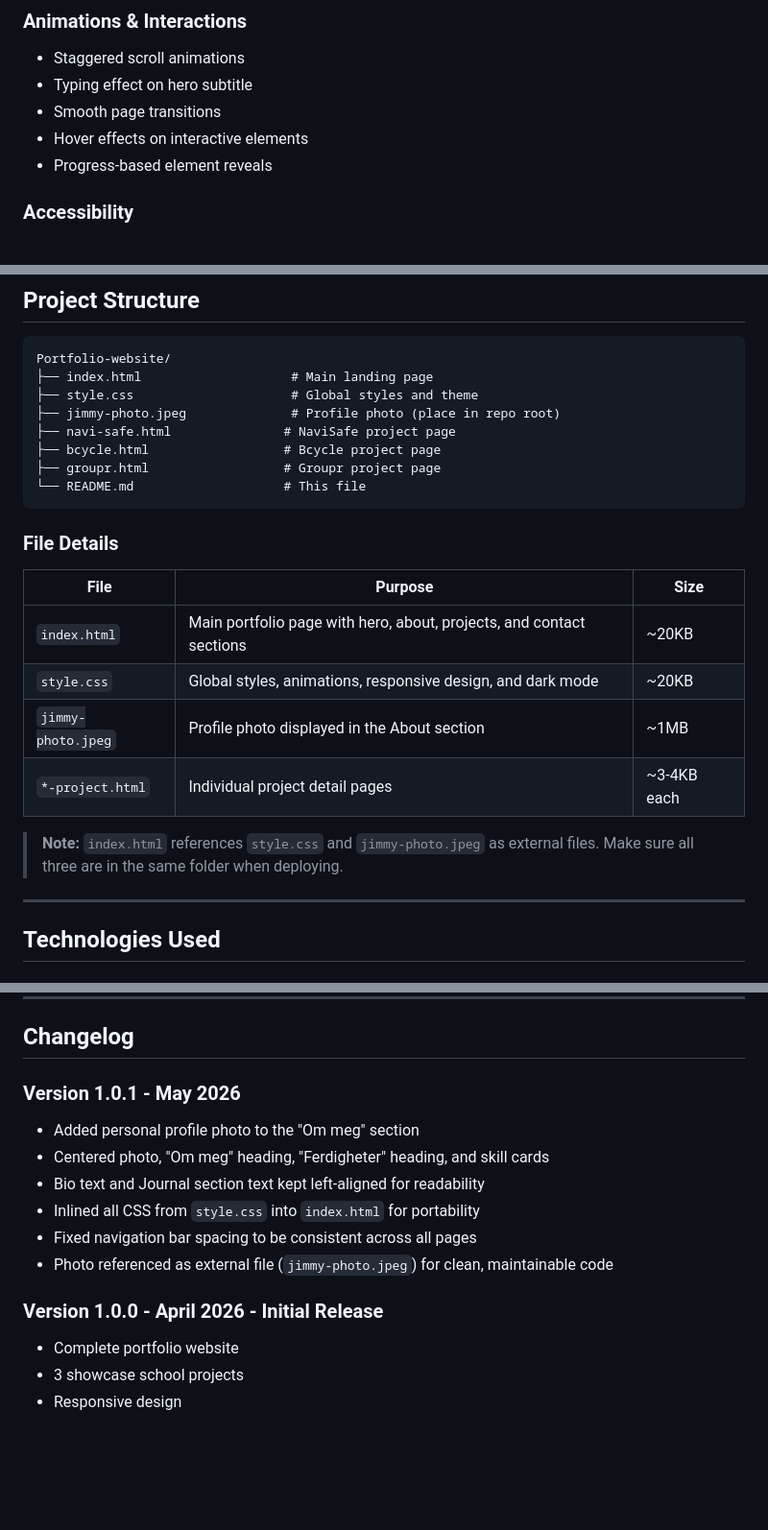
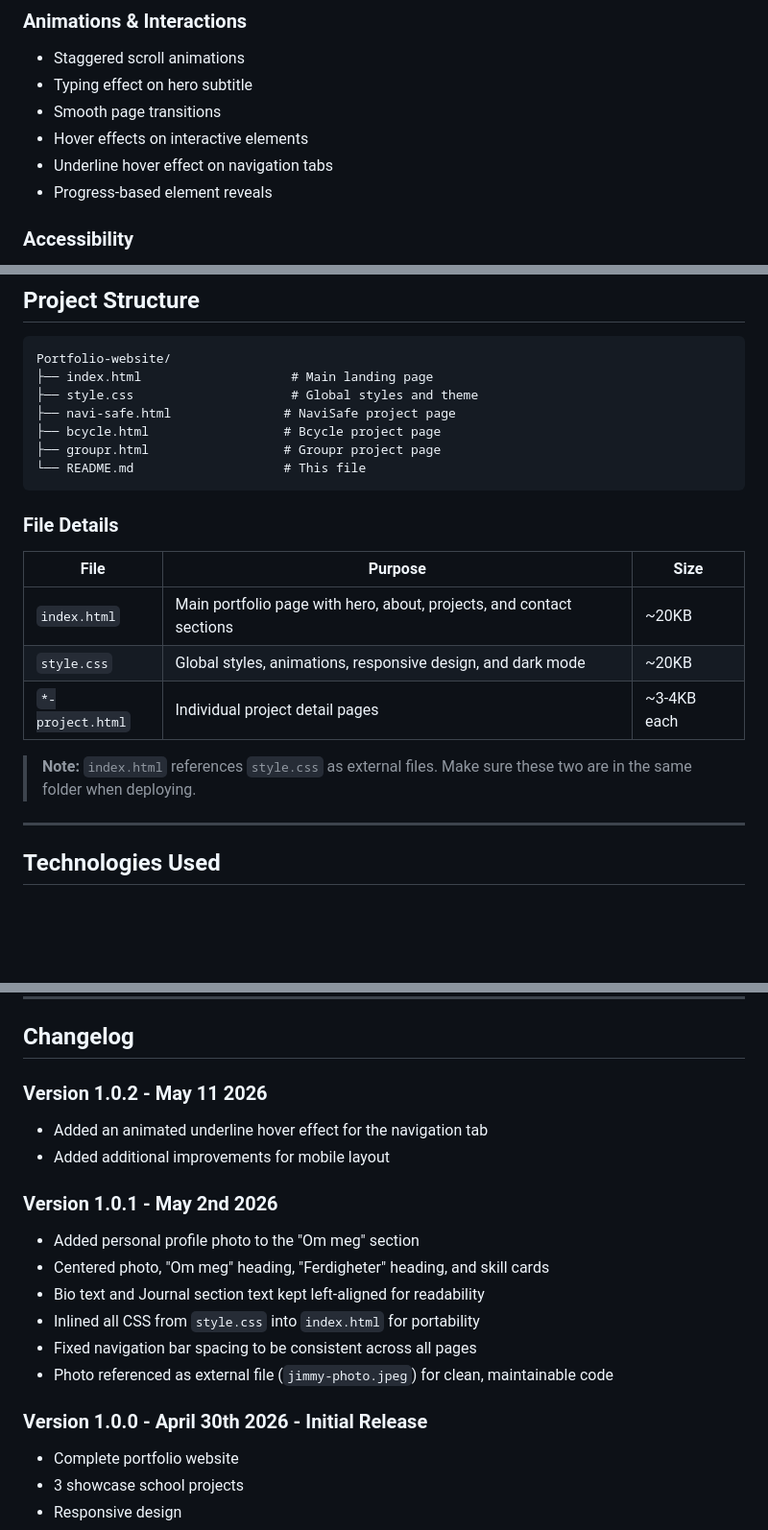
Before and after one commit to jimmyht98/Portef-lje, a Markdown page: README.md, 3 parts joined by grey strips. Shown at 96% size. GitHub-like rendering; blank space fills up the shorter version.

Commit message:
Revise README with updates and new features
Updated the README to include new features and improvements, including an animated underline hover effect for the navigation tab and enhancements for mobile layout.

```diff
--- a/README.md
+++ b/README.md
@@ -77,6 +77,7 @@ This is a professional portfolio website designed to showcase development skills
 - Typing effect on hero subtitle
 - Smooth page transitions
 - Hover effects on interactive elements
+- Underline hover effect on navigation tabs
 - Progress-based element reveals
 
 ### Accessibility
@@ -93,7 +94,6 @@ This is a professional portfolio website designed to showcase development skills
 Portfolio-website/
 ├── index.html                    # Main landing page
 ├── style.css                     # Global styles and theme
-├── jimmy-photo.jpeg              # Profile photo (place in repo root)
 ├── navi-safe.html               # NaviSafe project page
 ├── bcycle.html                  # Bcycle project page
 ├── groupr.html                  # Groupr project page
@@ -106,10 +106,9 @@ Portfolio-website/
 |------|---------|------|
 | `index.html` | Main portfolio page with hero, about, projects, and contact sections | ~20KB |
 | `style.css` | Global styles, animations, responsive design, and dark mode | ~20KB |
-| `jimmy-photo.jpeg` | Profile photo displayed in the About section | ~1MB |
 | `*-project.html` | Individual project detail pages | ~3-4KB each |
 
-> **Note:** `index.html` references `style.css` and `jimmy-photo.jpeg` as external files. Make sure all three are in the same folder when deploying.
+> **Note:** `index.html` references `style.css` as external files. Make sure these two are in the same folder when deploying.
 
 ---
 
@@ -323,7 +322,11 @@ Contributions are welcome! Feel free to:
 
 ## Changelog
 
-### Version 1.0.1 - May 2026
+### Version 1.0.2 - May 11 2026
+- Added an animated underline hover effect for the navigation tab
+- Added additional improvements for mobile layout
+
+### Version 1.0.1 - May 2nd 2026
 - Added personal profile photo to the "Om meg" section
 - Centered photo, "Om meg" heading, "Ferdigheter" heading, and skill cards
 - Bio text and Journal section text kept left-aligned for readability
@@ -331,7 +334,7 @@ Contributions are welcome! Feel free to:
 - Fixed navigation bar spacing to be consistent across all pages
 - Photo referenced as external file (`jimmy-photo.jpeg`) for clean, maintainable code
 
-### Version 1.0.0 - April 2026 - Initial Release
+### Version 1.0.0 - April 30th 2026 - Initial Release
 - Complete portfolio website
 - 3 showcase school projects
 - Responsive design
```
